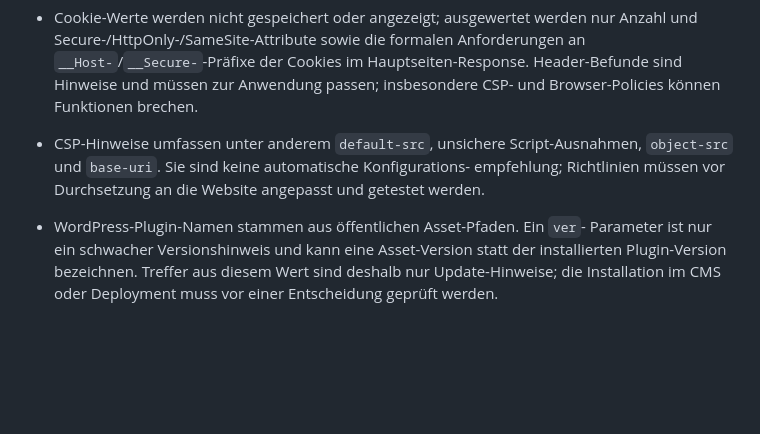
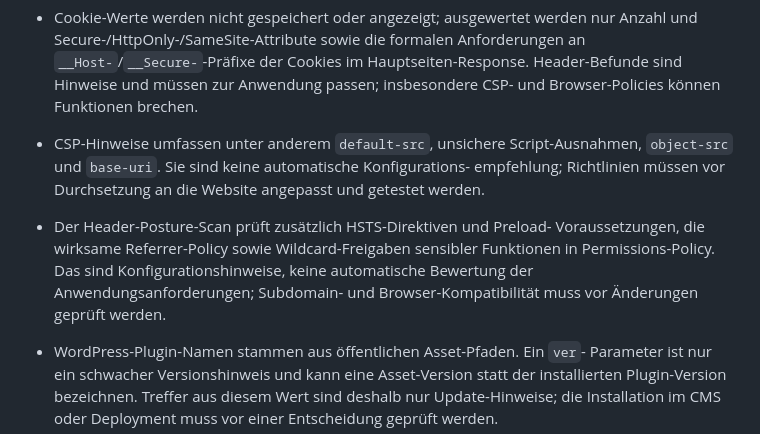
Before and after one commit to loowtime/capybara-vuln-checker, a Markdown page: README.md, the part around the change. Rendered like a GitHub page; blank space fills up the shorter version.

Commit message:
Updates README for security posture checks
Documents the newly added security posture inspection rules for HSTS, Referrer-Policy, and Permissions-Policy.

```diff
--- a/README.md
+++ b/README.md
@@ -86,6 +86,11 @@ entfernt und mit **Temporäres Add-on laden** erneut geladen werden.
   `object-src` und `base-uri`. Sie sind keine automatische Konfigurations-
   empfehlung; Richtlinien müssen vor Durchsetzung an die Website angepasst und
   getestet werden.
+- Der Header-Posture-Scan prüft zusätzlich HSTS-Direktiven und Preload-
+  Voraussetzungen, die wirksame Referrer-Policy sowie Wildcard-Freigaben
+  sensibler Funktionen in Permissions-Policy. Das sind Konfigurationshinweise,
+  keine automatische Bewertung der Anwendungsanforderungen; Subdomain- und
+  Browser-Kompatibilität muss vor Änderungen geprüft werden.
 - WordPress-Plugin-Namen stammen aus öffentlichen Asset-Pfaden. Ein `ver`-
   Parameter ist nur ein schwacher Versionshinweis und kann eine Asset-Version
   statt der installierten Plugin-Version bezeichnen. Treffer aus diesem Wert
```
